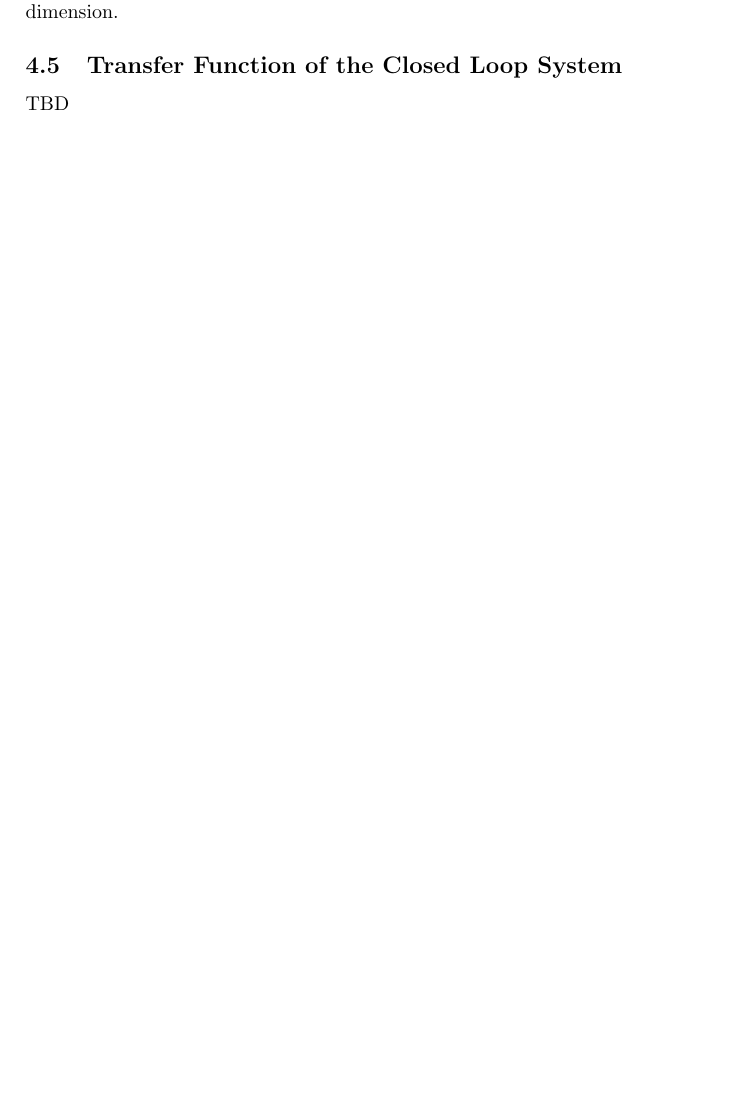
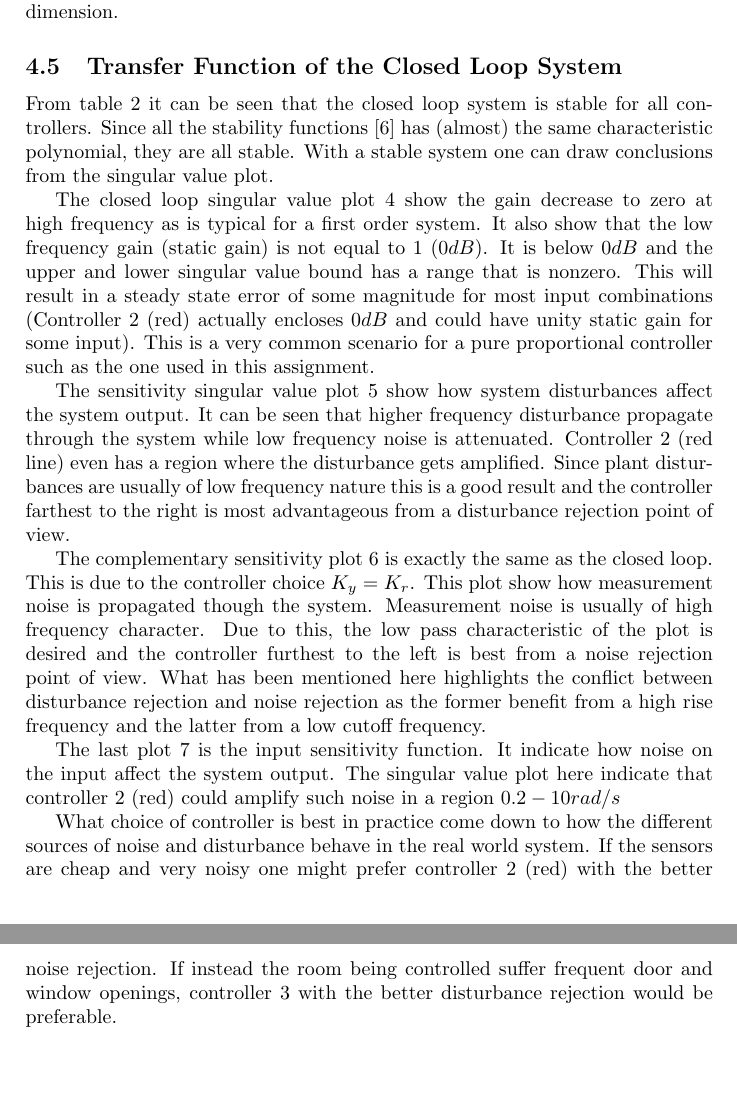
Before and after one commit to DanKvist/EEA004, a LaTeX problem sheet (assignment1/report/assignment1_DanAndPhilip.tex): part of page 11 of 20 before the commit and two parts of pages 11 and 12 of 21 after it, the two joined at a grey line, cut so that both start at the same text. Compiled offline with pdfLaTeX.

Commit message:
Written chapter 4.5 singular value plot conclusions.

```diff
--- a/assignment1/report/assignment1_DanAndPhilip.tex
+++ b/assignment1/report/assignment1_DanAndPhilip.tex
@@ -516,8 +535,35 @@ The controllability matrix has full rank (\ref{equ:actual_contr}) which means th
 This state representation (\ref{equ:ssSolution}) is also a minimal realization as it is both observable and controllable, hence, the state vector is of the smallest possible dimension.
 
 \subsection{Transfer Function of the Closed Loop System}
+From table \ref{tab:poles} it can be seen that the closed loop system is stable for all controllers.
+Since all the stability functions [\ref{equ:transFunc}] has (almost) the same characteristic polynomial, they are all stable.
+With a stable system one can draw conclusions from the singular value plot.
 
-TBD
+The closed loop singular value plot \ref{fig:plotCL} show the gain decrease to zero at high frequency as is typical for a first order system.
+It also show that the low frequency gain (static gain) is not equal to 1 ($0dB$).
+It is below $0dB$ and the upper and lower singular value bound has a range that is nonzero.
+This will result in a steady state error of some magnitude for most input combinations (Controller 2 (red) actually encloses $0dB$ and could have unity static gain for some input).
+This is a very common scenario for a pure proportional controller such as the one used in this assignment.
+
+The sensitivity singular value plot \ref{fig:plotS} show how system disturbances affect the system output.
+It can be seen that higher frequency disturbance propagate through the system while low frequency noise is attenuated.
+Controller 2 (red line) even has a region where the disturbance gets amplified.
+Since plant disturbances are usually of low frequency nature this is a good result and the controller farthest to the right is most advantageous from a disturbance rejection point of view.
+
+The complementary sensitivity plot \ref{fig:plotT} is exactly the same as the closed loop.
+This is due to the controller choice $K_y = K_r$.
+This plot show how measurement noise is propagated though the system.
+Measurement noise is usually of high frequency character.
+Due to this, the low pass characteristic of the plot is desired and the controller furthest to the left is best from a noise rejection point of view.
+What has been mentioned here highlights the conflict between disturbance rejection and noise rejection as the former benefit from a high rise frequency and the latter from a low cutoff frequency.
+
+The last plot \ref{fig:plotSu} is the input sensitivity function.
+It indicate how noise on the input affect the system output.
+The singular value plot here indicate that controller 2 (red) could amplify such noise in a region $0.2 - 10 rad/s$
+
+What choice of controller is best in practice come down to how the different sources of noise and disturbance behave in the real world system.
+If the sensors are cheap and very noisy one might prefer  controller 2 (red) with the better noise rejection.
+If instead the room being controlled suffer frequent door and window openings, controller 3 with the better disturbance rejection would be preferable.
 
 \clearpage
 
```
Also changed, not shown: assignment1/code/question5.m (+6 -0 lines), assignment1/report/assignment1_DanAndPhilip.tex (19 more changed lines).
